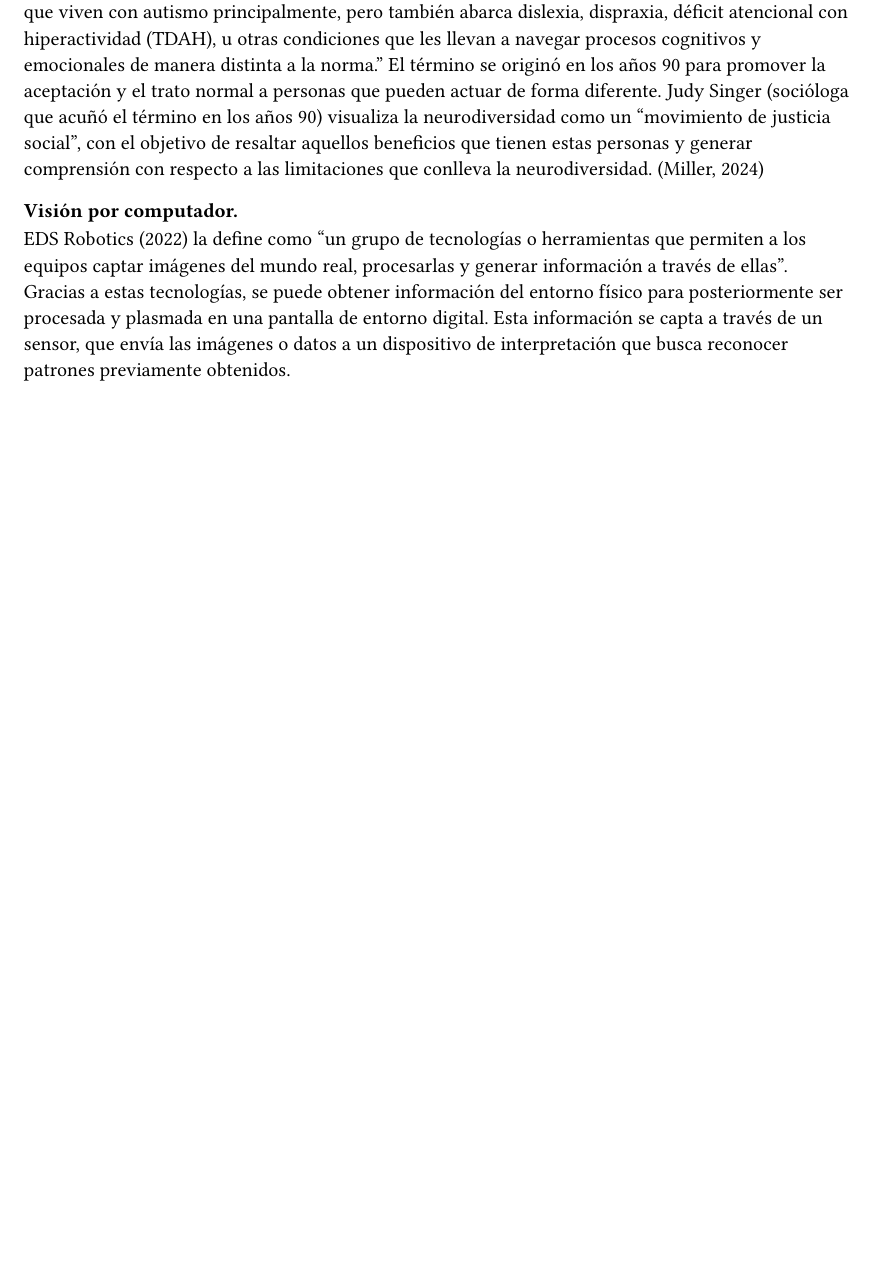
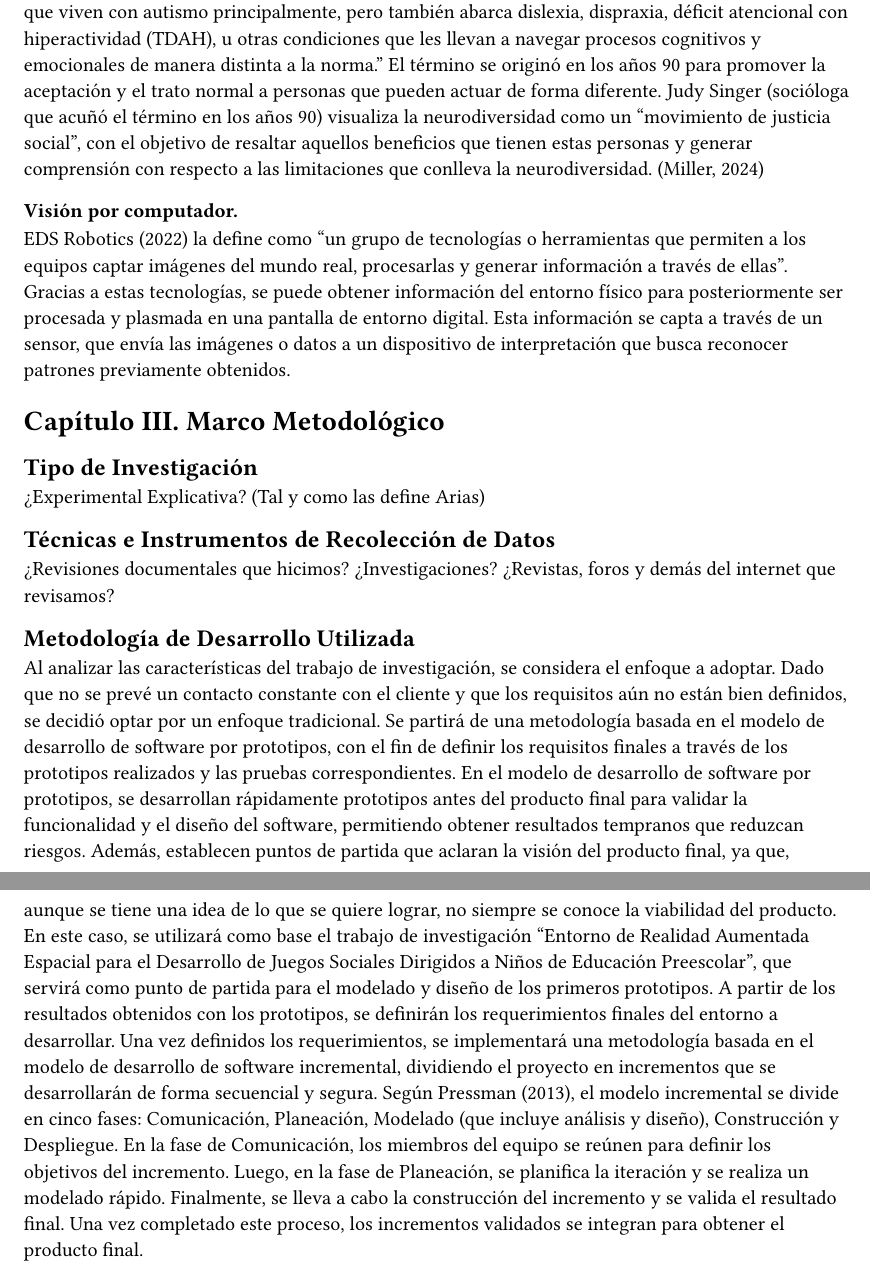
Before and after one commit to luisvpan/thesis, a Typst document (report/report.typ): part of page 7 of 7 before the commit and two parts of pages 7 and 8 of 8 after it, the two joined at a grey line, cut so that both start at the same text, the shorter picture padded with empty space. Compiled offline with Typst 0.15.

Commit message:
feat: add draft of chapter three

```diff
--- a/report/report.typ
+++ b/report/report.typ
@@ -115,3 +115,20 @@ La Preparatoria Panamericana (2020) define al aprendizaje colaborativo como el
 García-Bullé del Tecnológico de Monterrey (2021) define la neurodiversidad como “los individuos que viven con autismo principalmente, pero también abarca dislexia, dispraxia, déficit atencional con hiperactividad (TDAH), u otras condiciones que les llevan a navegar procesos cognitivos y emocionales de manera distinta a la norma.” El término se originó en los años 90 para promover la aceptación y el trato normal a personas que pueden actuar de forma diferente. Judy Singer (socióloga que acuñó el término en los años 90) visualiza la neurodiversidad como un “movimiento de justicia social”, con el objetivo de resaltar aquellos beneficios que tienen estas personas y generar comprensión con respecto a las limitaciones que conlleva la neurodiversidad. (Miller, 2024)
 === Visión por computador.
 EDS Robotics (2022) la define como “un grupo de tecnologías o herramientas que permiten a los equipos captar imágenes del mundo real, procesarlas y generar información a través de ellas”. Gracias a estas tecnologías, se puede obtener información del entorno físico para posteriormente ser procesada y plasmada en una pantalla de entorno digital. Esta información se capta a través de un sensor, que envía las imágenes o datos a un dispositivo de interpretación que busca reconocer patrones previamente obtenidos.
+
+// Capítulo III
+= Capítulo III. Marco Metodológico
+
+== Tipo de Investigación
+¿Experimental Explicativa? (Tal y como las define Arias)
+
+== Técnicas e Instrumentos de Recolección de Datos
+¿Revisiones documentales que hicimos? ¿Investigaciones? ¿Revistas, foros y demás del internet que revisamos?
+
+== Metodología de Desarrollo Utilizada
+// TODO: Revisar esto bien.
+Al analizar las características del trabajo de investigación, se considera el enfoque a adoptar. Dado que no se prevé un contacto constante con el cliente y que los requisitos aún no están bien definidos, se decidió optar por un enfoque tradicional. Se partirá de una metodología basada en el modelo de desarrollo de software por prototipos, con el fin de definir los requisitos finales a través de los prototipos realizados y las pruebas correspondientes.
+En el modelo de desarrollo de software por prototipos, se desarrollan rápidamente prototipos antes del producto final para validar la funcionalidad y el diseño del software, permitiendo obtener resultados tempranos que reduzcan riesgos. Además, establecen puntos de partida que aclaran la visión del producto final, ya que, aunque se tiene una idea de lo que se quiere lograr, no siempre se conoce la viabilidad del producto.
+En este caso, se utilizará como base el trabajo de investigación “Entorno de Realidad Aumentada Espacial para el Desarrollo de Juegos Sociales Dirigidos a Niños de Educación Preescolar”, que servirá como punto de partida para el modelado y diseño de los primeros prototipos. A partir de los resultados obtenidos con los prototipos, se definirán los requerimientos finales del entorno a desarrollar.
+Una vez definidos los requerimientos, se implementará una metodología basada en el modelo de desarrollo de software incremental, dividiendo el proyecto en incrementos que se desarrollarán de forma secuencial y segura. Según Pressman (2013), el modelo incremental se divide en cinco fases: Comunicación, Planeación, Modelado (que incluye análisis y diseño), Construcción y Despliegue. En la fase de Comunicación, los miembros del equipo se reúnen para definir los objetivos del incremento. Luego, en la fase de Planeación, se planifica la iteración y se realiza un modelado rápido. Finalmente, se lleva a cabo la construcción del incremento y se valida el resultado final.
+Una vez completado este proceso, los incrementos validados se integran para obtener el producto final.
```
